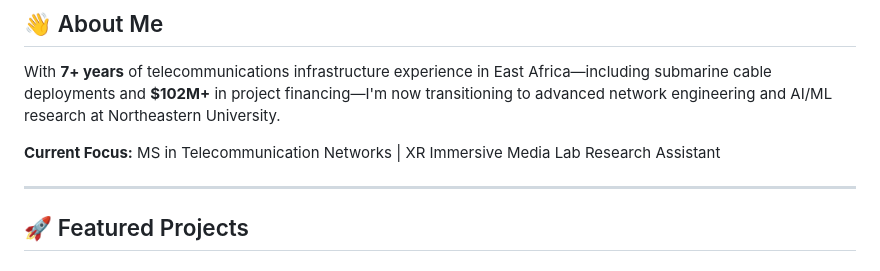
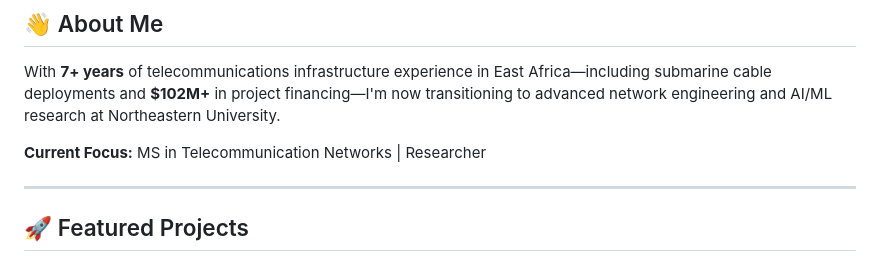
Before and after one commit to irungugraceig-sudo/northeastern-networking-projects, a Markdown page: README.md, the part around the change. Drawn GitHub-style.

```diff
--- a/README.md
+++ b/README.md
@@ -13,7 +13,7 @@ Enterprise-grade network infrastructure projects showcasing advanced routing, se
 
 With **7+ years** of telecommunications infrastructure experience in East Africa—including submarine cable deployments and **$102M+** in project financing—I'm now transitioning to advanced network engineering and AI/ML research at Northeastern University.
 
-**Current Focus:** MS in Telecommunication Networks | XR Immersive Media Lab Research Assistant
+**Current Focus:** MS in Telecommunication Networks | Researcher
 
 ---
 
```
